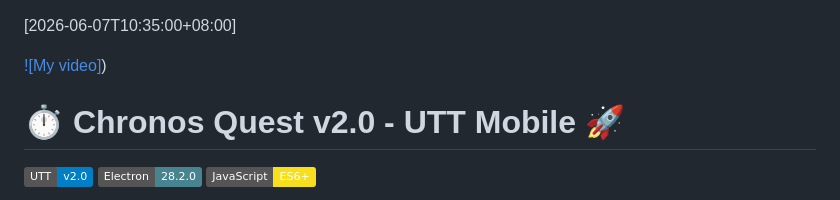
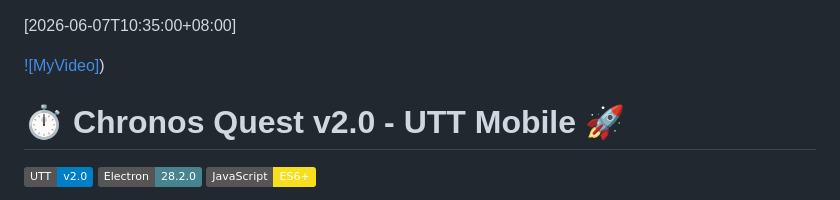
Before and after one commit to PattyHsue/ChronosQuest, a Markdown page: README.md, the part around the change. Rendered like a GitHub page; badges without logos.

```diff
--- a/README.md
+++ b/README.md
@@ -1,6 +1,6 @@
 [2026-06-07T10:35:00+08:00]
 
-[![My video]](https://youtu.be/PllTDWeZD2c?si=7N0lMTfuQUeeDSxD))
+[![MyVideo]](https://youtu.be/PllTDWeZD2c?si=7N0lMTfuQUeeDSxD))
 
 # ⏱️ Chronos Quest v2.0 - UTT Mobile 🚀
 
```
